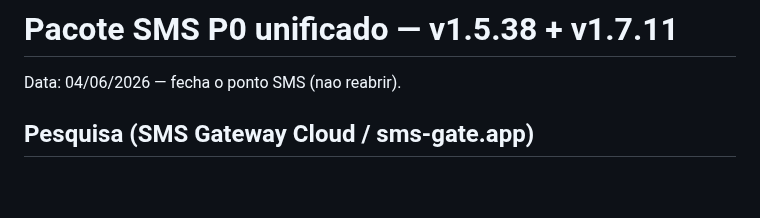
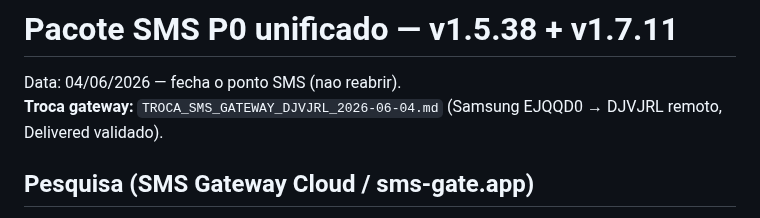
Before and after one commit to ribocg-a11y/movikids, a Markdown page: PACOTE_SMS_P0_UNIFICADO_v1.5.38_v1.7.11.md, the part around the change. GitHub-like rendering; blank space fills up the shorter version.

```diff
--- a/PACOTE_SMS_P0_UNIFICADO_v1.5.38_v1.7.11.md
+++ b/PACOTE_SMS_P0_UNIFICADO_v1.5.38_v1.7.11.md
@@ -1,6 +1,7 @@
 # Pacote SMS P0 unificado — v1.5.38 + v1.7.11
 
 Data: 04/06/2026 — fecha o ponto SMS (nao reabrir).
+**Troca gateway:** `TROCA_SMS_GATEWAY_DJVJRL_2026-06-04.md` (Samsung EJQQD0 → DJVJRL remoto, Delivered validado).
 
 ## Pesquisa (SMS Gateway Cloud / sms-gate.app)
 
```
